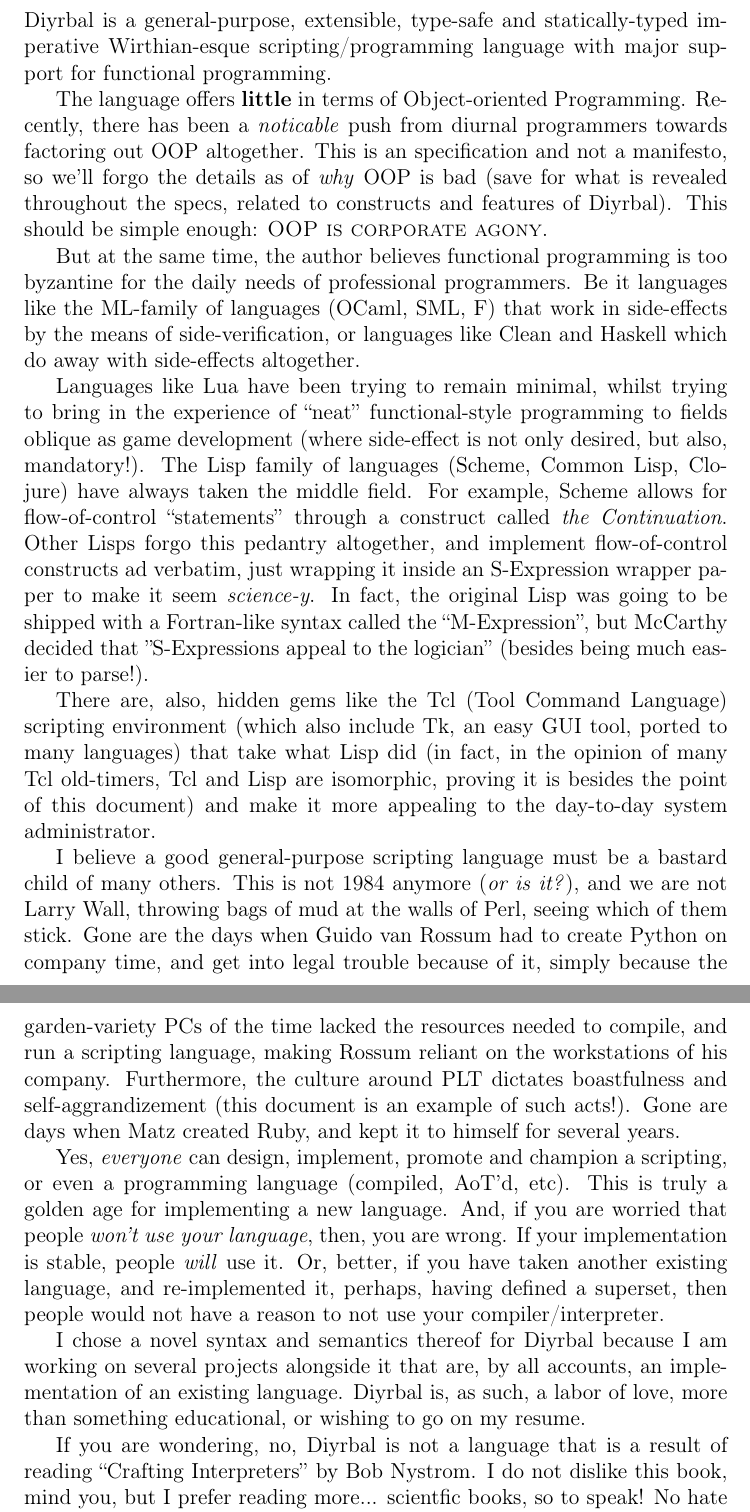
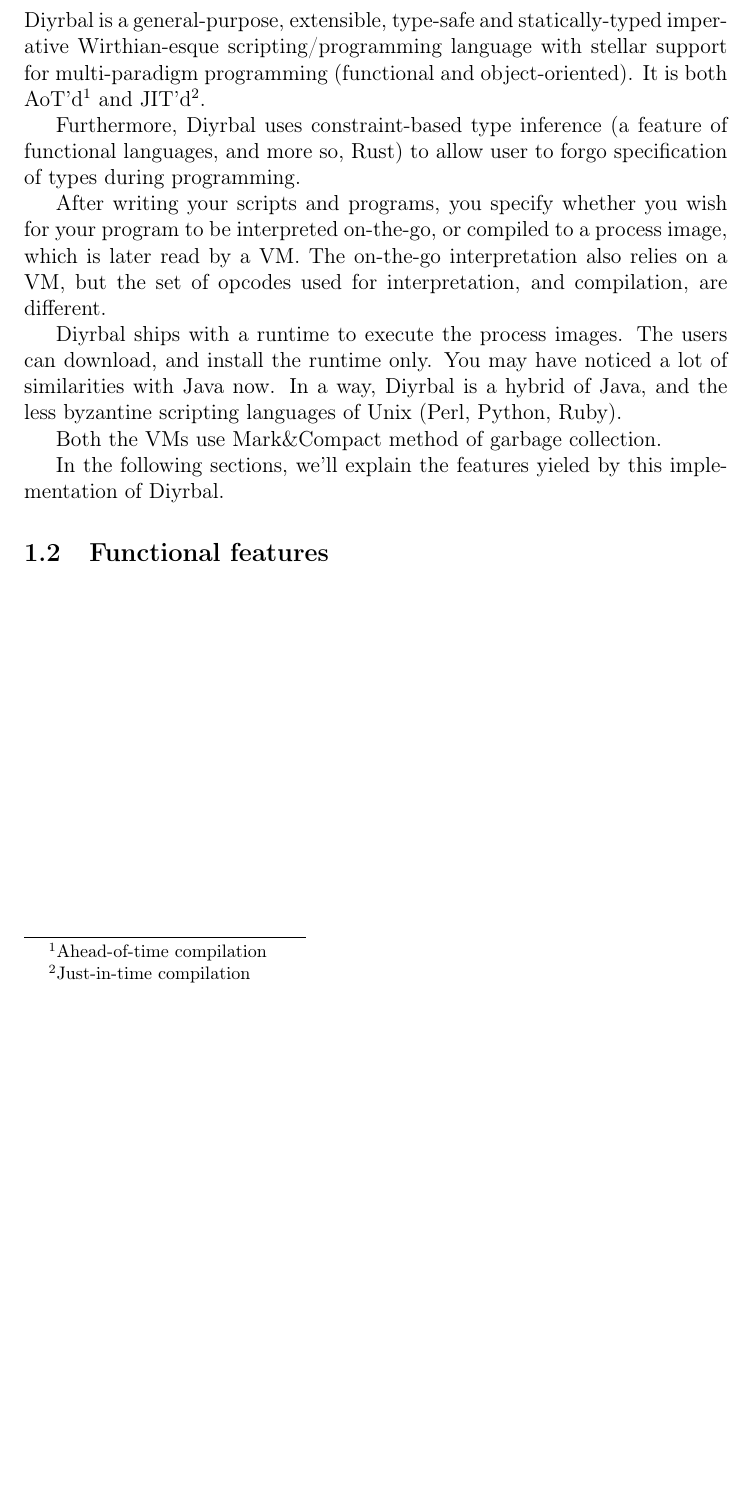
Before and after one commit to Chubek/phiat, a LaTeX document (docs/specs/diyrbal-specs.tex): two parts of pages 1 and 2 of 2 before the commit and part of the page after it, the two joined at a grey line, cut so that both start at the same text, the shorter picture padded with empty space. Compiled offline with pdfLaTeX.

Commit message:
Revised: removed the ramblings

```diff
--- a/docs/specs/diyrbal-specs.tex
+++ b/docs/specs/diyrbal-specs.tex
@@ -13,22 +14,18 @@
 
-\nm is a general-purpose, extensible, type-safe and statically-typed imperative Wirthian-esque scripting/programming language with major support for functional programming.
+\nm is a general-purpose, extensible, type-safe and statically-typed imperative Wirthian-esque scripting/programming language with stellar support for multi-paradigm programming (functional and object-oriented). It is both AoT'd\footnote{Ahead-of-time compilation} and JIT'd\footnote{Just-in-time compilation}.
 
-The language offers \textbf{little} in terms of Object-oriented Programming. Recently, there has been a \textit{noticable} push from diurnal programmers towards factoring out OOP altogether. This is an specification and not a manifesto, so we'll forgo the details as of \textit{why} OOP is bad (save for what is revealed throughout the specs, related to constructs and features of \nm). This should be simple enough: \textsc{OOP is corporate agony}.
+Furthermore, \nm uses constraint-based type inference (a feature of functional languages, and more so, Rust) to allow user to forgo specification of types during programming.
 
-But at the same time, the author believes functional programming is too byzantine for the daily needs of professional programmers. Be it languages like the ML-family of languages (OCaml, SML, F#) that work in side-effects by the means of side-verification, or languages like Clean and Haskell which do away with side-effects altogether.
+After writing your scripts and programs, you specify whether you wish for your program to be interpreted on-the-go, or compiled to a process image, which is later read by a VM. The on-the-go interpretation also relies on a VM, but the set of opcodes used for interpretation, and compilation, are different.
 
-Languages like Lua have been trying to remain minimal, whilst trying to bring in the experience of ``neat'' functional-style programming to fields oblique as game development (where side-effect is not only desired, but also, mandatory!). The Lisp family of languages (Scheme, Common Lisp, Clojure) have always taken the middle field. For example, Scheme allows for flow-of-control ``statements'' through a construct called \textit{the Continuation}. Other Lisps forgo this pedantry altogether, and implement flow-of-control constructs ad verbatim, just wrapping it inside an S-Expression wrapper paper to make it seem \textit{science-y}. In fact, the original Lisp was going to be shipped with a Fortran-like syntax called the ``M-Expression'', but McCarthy decided that ''S-Expressions appeal to the logician'' (besides being much easier to parse!).
+\nm ships with a runtime to execute the process images. The users can download, and install the runtime only. You may have noticed a lot of similarities with Java now. In a way, \nm is a hybrid of Java, and the less byzantine scripting languages of Unix (Perl, Python, Ruby).
 
-There are, also, hidden gems like the Tcl (Tool Command Language) scripting environment (which also include Tk, an easy GUI tool, ported to many languages) that take what Lisp did (in fact, in the opinion of many Tcl old-timers, Tcl and Lisp are isomorphic, proving it is besides the point of this document) and make it more appealing to the day-to-day system administrator.
+Both the VMs use \gcmeth method of garbage collection. % TODO: add more info on GC
 
-I believe a good general-purpose scripting language must be a bastard child of many others. This is not 1984 anymore (\textit{or is it?}), and we are not Larry Wall, throwing bags of mud at the walls of Perl, seeing which of them stick. Gone are the days when Guido van Rossum had to create Python on company time, and get into legal trouble because of it, simply because the garden-variety PCs of the time lacked the resources needed to compile, and run a scripting language, making Rossum reliant on the workstations of his company. Furthermore, the culture around PLT dictates boastfulness and self-aggrandizement (this document is an example of such acts!). Gone are days when Matz created Ruby, and kept it to himself for several years.
+In the following sections, we'll explain the features yieled by this implementation of \nm.
 
-Yes, \textit{everyone} can design, implement, promote and champion a scripting, or even a programming language (compiled, AoT'd, etc). This is truly a golden age for implementing a new language. And, if you are worried that people \textit{won't use your language}, then, you are wrong. If your implementation is stable, people \textit{will} use it. Or, better, if you have taken another existing language, and re-implemented it, perhaps, having defined a superset, then people would not have a reason to not use your compiler/interpreter.
+\subsection{Functional features}
 
-I chose a novel syntax and semantics thereof for \nm because I am working on several projects alongside it that are, by all accounts, an implementation of an existing language. \nm is, as such, a labor of love, more than something educational, or wishing to go on my resume.
 
-If you are wondering, no, \nm is not a language that is a result of reading ``Crafting Interpreters'' by Bob Nystrom. I do not dislike this book, mind you, but I prefer reading more... scientfic books, so to speak! No hate on Bob. He's a self-taught man, and I can't claim I know more than he does, as I only got five semesters of SWE (not even CS!) under my belt. I am 99\% self-taught. But Bob does not stic to \textit{science}. The language he implements, Lox, is a garden-variety scripting language similar to Lua in semantics, and Python in syntax. I do not wish to copy someone elses' code (yes, I do use LLMs sometimes, but I never \textit{copy} code, unless it's a worthless script that I've generated to save time).
-
-As we go further into this document, you will find out what I have in store for you.
 
 \end{document}
```
Also changed, not shown: docs/specs/diyrbal-specs.tex (5 more changed lines).
